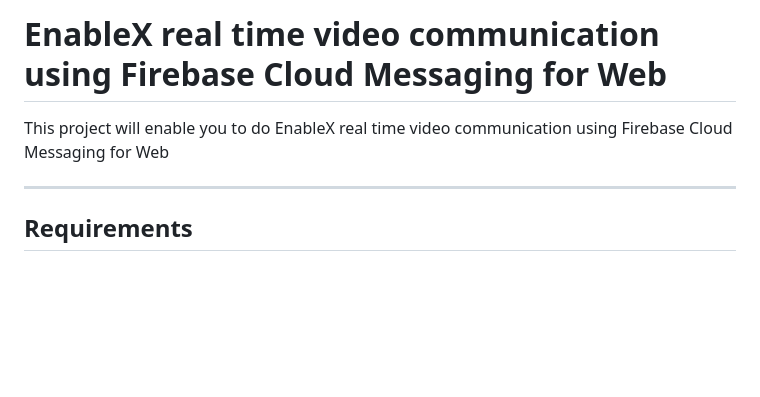
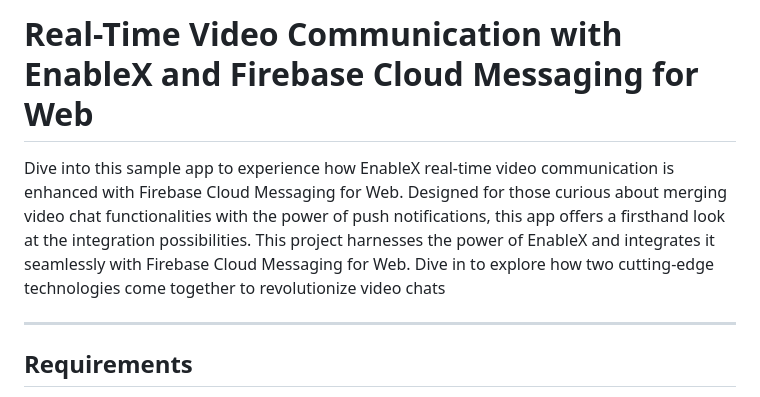
Before and after one commit to EnableX/unified-push-notification-service, a Markdown page: README.md, the part around the change. Rendered like a GitHub page; blank space fills up the shorter version.

```diff
--- a/README.md
+++ b/README.md
@@ -1,6 +1,6 @@
-# EnableX real time video communication using Firebase Cloud Messaging for Web
+# Real-Time Video Communication with EnableX and Firebase Cloud Messaging for Web
 
-This project will enable you to do EnableX real time video communication using Firebase Cloud Messaging for Web
+Dive into this sample app to experience how EnableX real-time video communication is enhanced with Firebase Cloud Messaging for Web. Designed for those curious about merging video chat functionalities with the power of push notifications, this app offers a firsthand look at the integration possibilities.                       This project harnesses the power of EnableX and integrates it seamlessly with Firebase Cloud Messaging for Web. Dive in to explore how two cutting-edge technologies come together to revolutionize video chats
 
 ---
 ## Requirements
```
